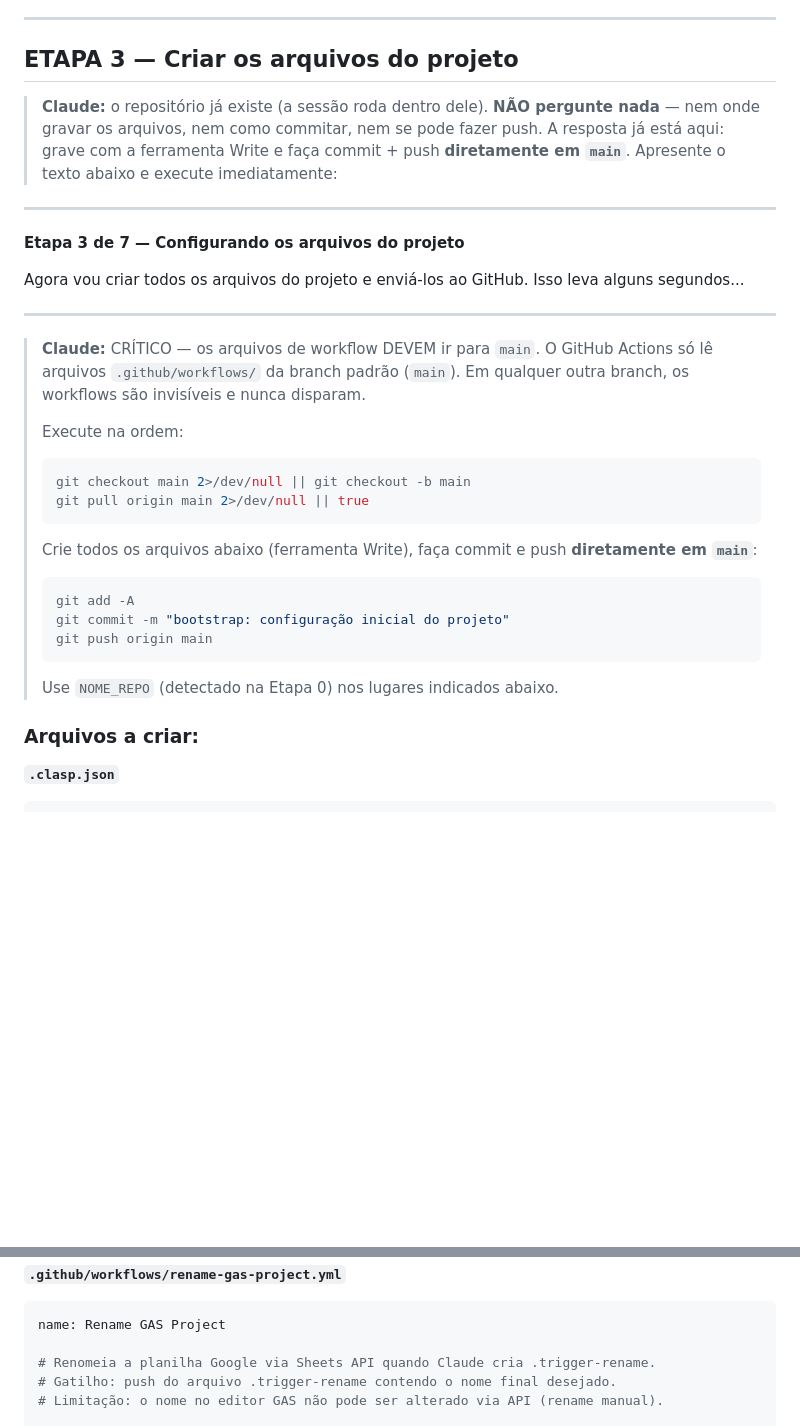
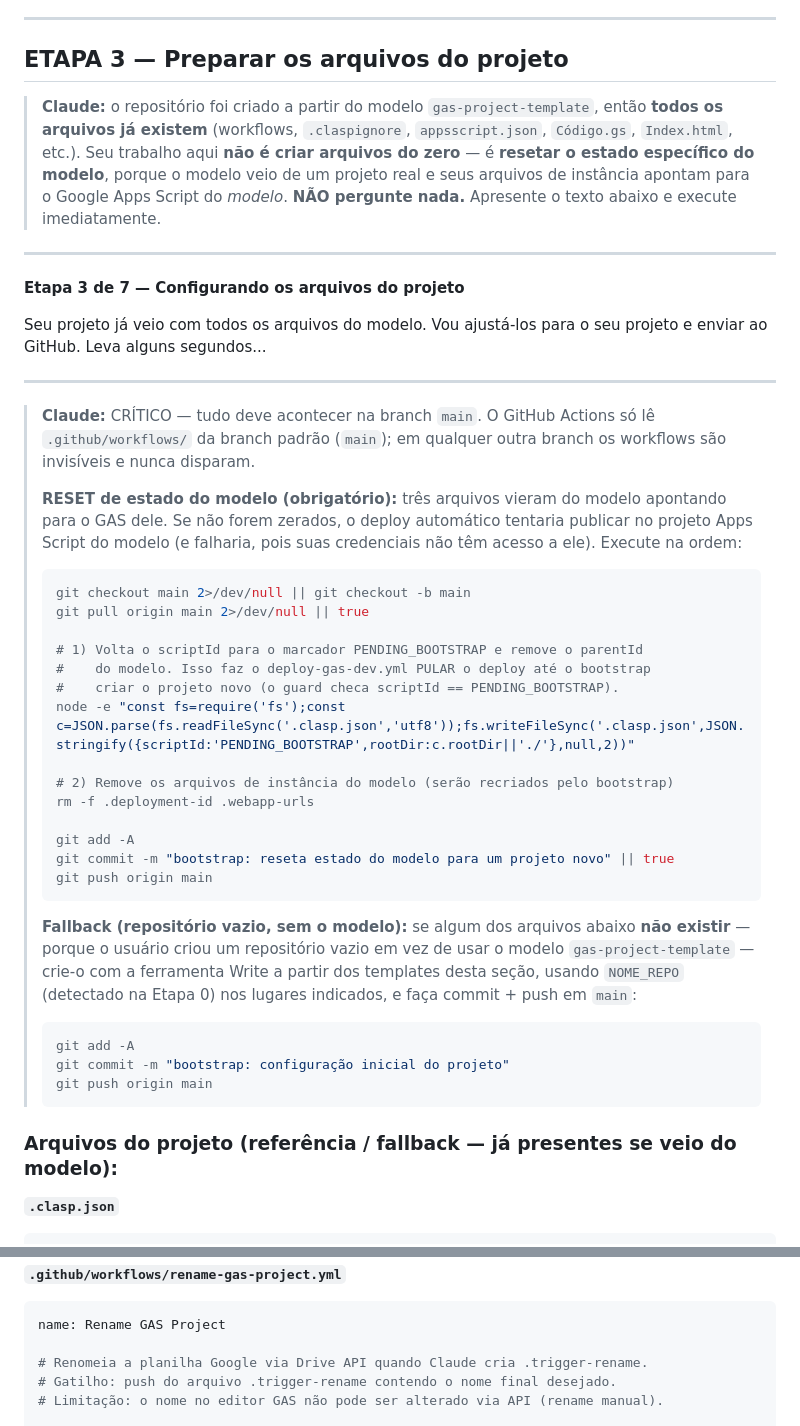
Before and after one commit to brunotrolo/ControleDeOpcoes, a Markdown page: docs/BOOTSTRAP_NOVO_PROJETO_GAS.md, 2 parts joined by grey strips. Drawn GitHub-style; blank space fills up the shorter version.

````diff
--- a/docs/BOOTSTRAP_NOVO_PROJETO_GAS.md
+++ b/docs/BOOTSTRAP_NOVO_PROJETO_GAS.md
@@ -204,42 +212,61 @@ cat ~/.clasprc.json
 
 ---
 
-## ETAPA 3 — Criar os arquivos do projeto
+## ETAPA 3 — Preparar os arquivos do projeto
 
-> **Claude:** o repositório já existe (a sessão roda dentro dele).
-> **NÃO pergunte nada** — nem onde gravar os arquivos, nem como commitar,
-> nem se pode fazer push. A resposta já está aqui: grave com a ferramenta
-> Write e faça commit + push **diretamente em `main`**. Apresente o texto
-> abaixo e execute imediatamente:
+> **Claude:** o repositório foi criado a partir do modelo
+> `gas-project-template`, então **todos os arquivos já existem** (workflows,
+> `.claspignore`, `appsscript.json`, `Código.gs`, `Index.html`, etc.).
+> Seu trabalho aqui **não é criar arquivos do zero** — é **resetar o estado
+> específico do modelo**, porque o modelo veio de um projeto real e seus
+> arquivos de instância apontam para o Google Apps Script do *modelo*.
+> **NÃO pergunte nada.** Apresente o texto abaixo e execute imediatamente.
 
 ---
 
 **Etapa 3 de 7 — Configurando os arquivos do projeto**
 
-Agora vou criar todos os arquivos do projeto e enviá-los ao GitHub. Isso leva alguns segundos...
+Seu projeto já veio com todos os arquivos do modelo. Vou ajustá-los para o seu projeto e enviar ao GitHub. Leva alguns segundos...
 
 ---
 
-> **Claude:** CRÍTICO — os arquivos de workflow DEVEM ir para `main`.
-> O GitHub Actions só lê arquivos `.github/workflows/` da branch padrão
-> (`main`). Em qualquer outra branch, os workflows são invisíveis e nunca
-> disparam.
+> **Claude:** CRÍTICO — tudo deve acontecer na branch `main`. O GitHub Actions
+> só lê `.github/workflows/` da branch padrão (`main`); em qualquer outra
+> branch os workflows são invisíveis e nunca disparam.
 >
-> Execute na ordem:
+> **RESET de estado do modelo (obrigatório):** três arquivos vieram do modelo
+> apontando para o GAS dele. Se não forem zerados, o deploy automático tentaria
+> publicar no projeto Apps Script do modelo (e falharia, pois suas credenciais
+> não têm acesso a ele). Execute na ordem:
 > ```bash
 > git checkout main 2>/dev/null || git checkout -b main
 > git pull origin main 2>/dev/null || true
+>
+> # 1) Volta o scriptId para o marcador PENDING_BOOTSTRAP e remove o parentId
+> #    do modelo. Isso faz o deploy-gas-dev.yml PULAR o deploy até o bootstrap
+> #    criar o projeto novo (o guard checa scriptId == PENDING_BOOTSTRAP).
+> node -e "const fs=require('fs');const c=JSON.parse(fs.readFileSync('.clasp.json','utf8'));fs.writeFileSync('.clasp.json',JSON.stringify({scriptId:'PENDING_BOOTSTRAP',rootDir:c.rootDir||'./'},null,2))"
+>
+> # 2) Remove os arquivos de instância do modelo (serão recriados pelo bootstrap)
+> rm -f .deployment-id .webapp-urls
+>
+> git add -A
+> git commit -m "bootstrap: reseta estado do modelo para um projeto novo" || true
+> git push origin main
 > ```
-> Crie todos os arquivos abaixo (ferramenta Write), faça commit e push
-> **diretamente em `main`**:
+>
+> **Fallback (repositório vazio, sem o modelo):** se algum dos arquivos abaixo
+> **não existir** — porque o usuário criou um repositório vazio em vez de usar
+> o modelo `gas-project-template` — crie-o com a ferramenta Write a partir dos
+> templates desta seção, usando `NOME_REPO` (detectado na Etapa 0) nos lugares
+> indicados, e faça commit + push em `main`:
 > ```bash
 > git add -A
 > git commit -m "bootstrap: configuração inicial do projeto"
 > git push origin main
 > ```
-> Use `NOME_REPO` (detectado na Etapa 0) nos lugares indicados abaixo.
 
-### Arquivos a criar:
+### Arquivos do projeto (referência / fallback — já presentes se veio do modelo):
 
 **`.clasp.json`**
 ```json
@@ -820,7 +847,7 @@ PARSE
 ```yaml
 name: Rename GAS Project
 
-# Renomeia a planilha Google via Sheets API quando Claude cria .trigger-rename.
+# Renomeia a planilha Google via Drive API quando Claude cria .trigger-rename.
 # Gatilho: push do arquivo .trigger-rename contendo o nome final desejado.
 # Limitação: o nome no editor GAS não pode ser alterado via API (rename manual).
 
````
Also changed, not shown: other parts of docs/BOOTSTRAP_NOVO_PROJETO_GAS.md (+57 -13 lines).
